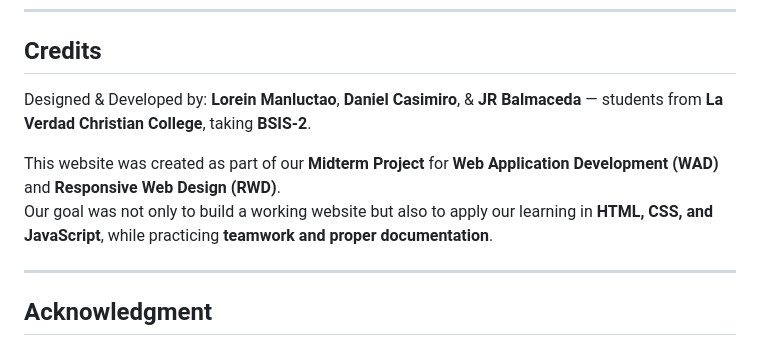
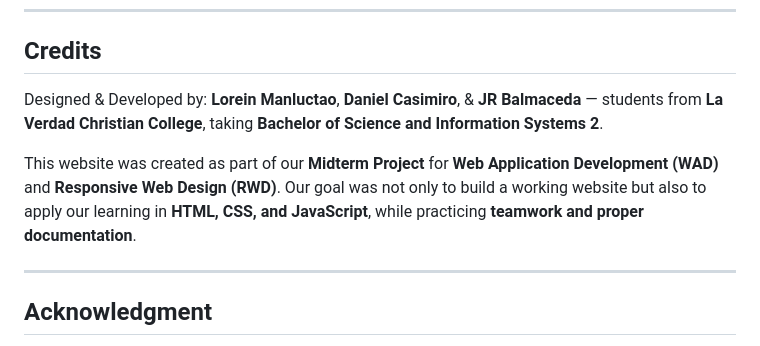
Before and after one commit to currlei/Beans-and-Bubbles-G9-WAD-RWD-PROJECT, a Markdown page: README.md, the part around the change. Rendered like a GitHub page.

```diff
--- a/README.md
+++ b/README.md
@@ -89,10 +89,9 @@ beans-and-bubbles/
 
 ## **Credits**
 
-Designed & Developed by: **Lorein Manluctao**, **Daniel Casimiro**, & **JR Balmaceda** — students from **La Verdad Christian College**, taking **BSIS-2**.
+Designed & Developed by: **Lorein Manluctao**, **Daniel Casimiro**, & **JR Balmaceda** — students from **La Verdad Christian College**, taking **Bachelor of Science and Information Systems 2**.
 
-This website was created as part of our **Midterm Project** for **Web Application Development (WAD)** and **Responsive Web Design (RWD)**.
-Our goal was not only to build a working website but also to apply our learning in **HTML, CSS, and JavaScript**, while practicing **teamwork and proper documentation**.
+This website was created as part of our **Midterm Project** for **Web Application Development (WAD)** and **Responsive Web Design (RWD)**. Our goal was not only to build a working website but also to apply our learning in **HTML, CSS, and JavaScript**, while practicing **teamwork and proper documentation**.
 
 ---
 
```
